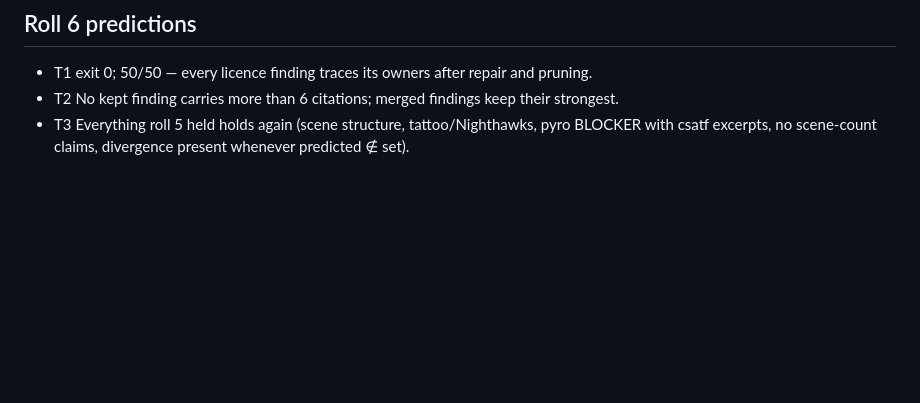
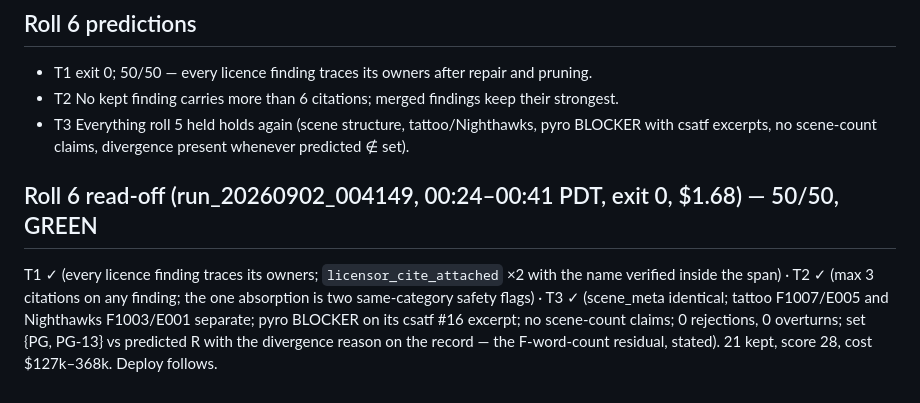
Before and after one commit to lalitlouis/greenlight, a Markdown page: docs/plans/review-batch-gate.md, the part around the change. Rendered like a GitHub page; blank space fills up the shorter version.

Commit message:
Prediction sheet: roll 6 green 50/50 recorded
Co-Authored-By: Claude Fable 5.1 <noreply@anthropic.com>
Claude-Session: https://claude.ai/code/session_01TLDX1rEXcntHpcXDssouuU

```diff
--- a/docs/plans/review-batch-gate.md
+++ b/docs/plans/review-batch-gate.md
@@ -235,3 +235,12 @@ granularity variance, stated.
 - T2 No kept finding carries more than 6 citations; merged findings keep their strongest.
 - T3 Everything roll 5 held holds again (scene structure, tattoo/Nighthawks, pyro BLOCKER with
   csatf excerpts, no scene-count claims, divergence present whenever predicted ∉ set).
+
+## Roll 6 read-off (run_20260902_004149, 00:24–00:41 PDT, exit 0, $1.68) — 50/50, GREEN
+
+T1 ✓ (every licence finding traces its owners; `licensor_cite_attached` ×2 with the name
+verified inside the span) · T2 ✓ (max 3 citations on any finding; the one absorption is two
+same-category safety flags) · T3 ✓ (scene_meta identical; tattoo F1007/E005 and Nighthawks
+F1003/E001 separate; pyro BLOCKER on its csatf #16 excerpt; no scene-count claims; 0
+rejections, 0 overturns; set {PG, PG-13} vs predicted R with the divergence reason on the
+record — the F-word-count residual, stated). 21 kept, score 28, cost $127k–368k. Deploy follows.
```
